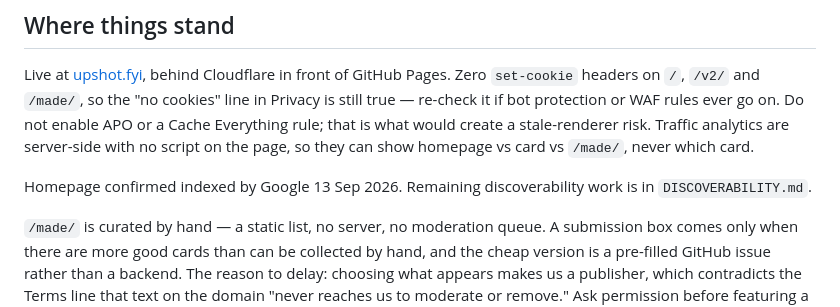
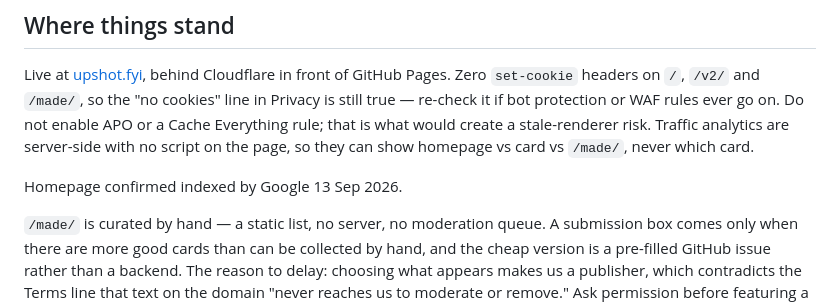
Before and after one commit to midnight-merge/upshot, a Markdown page: VISION.md, the part around the change. Drawn GitHub-style.

```diff
--- a/VISION.md
+++ b/VISION.md
@@ -219,8 +219,7 @@ go on. Do not enable APO or a Cache Everything rule; that is what would create a
 stale-renderer risk. Traffic analytics are server-side with no script on the
 page, so they can show homepage vs card vs `/made/`, never which card.
 
-Homepage confirmed indexed by Google 13 Sep 2026. Remaining discoverability work
-is in `DISCOVERABILITY.md`.
+Homepage confirmed indexed by Google 13 Sep 2026.
 
 `/made/` is curated by hand — a static list, no server, no moderation queue. A
 submission box comes only when there are more good cards than can be collected by
```
Also changed, not shown: README.md (+10 -3 lines), og.png, 7 other files.
